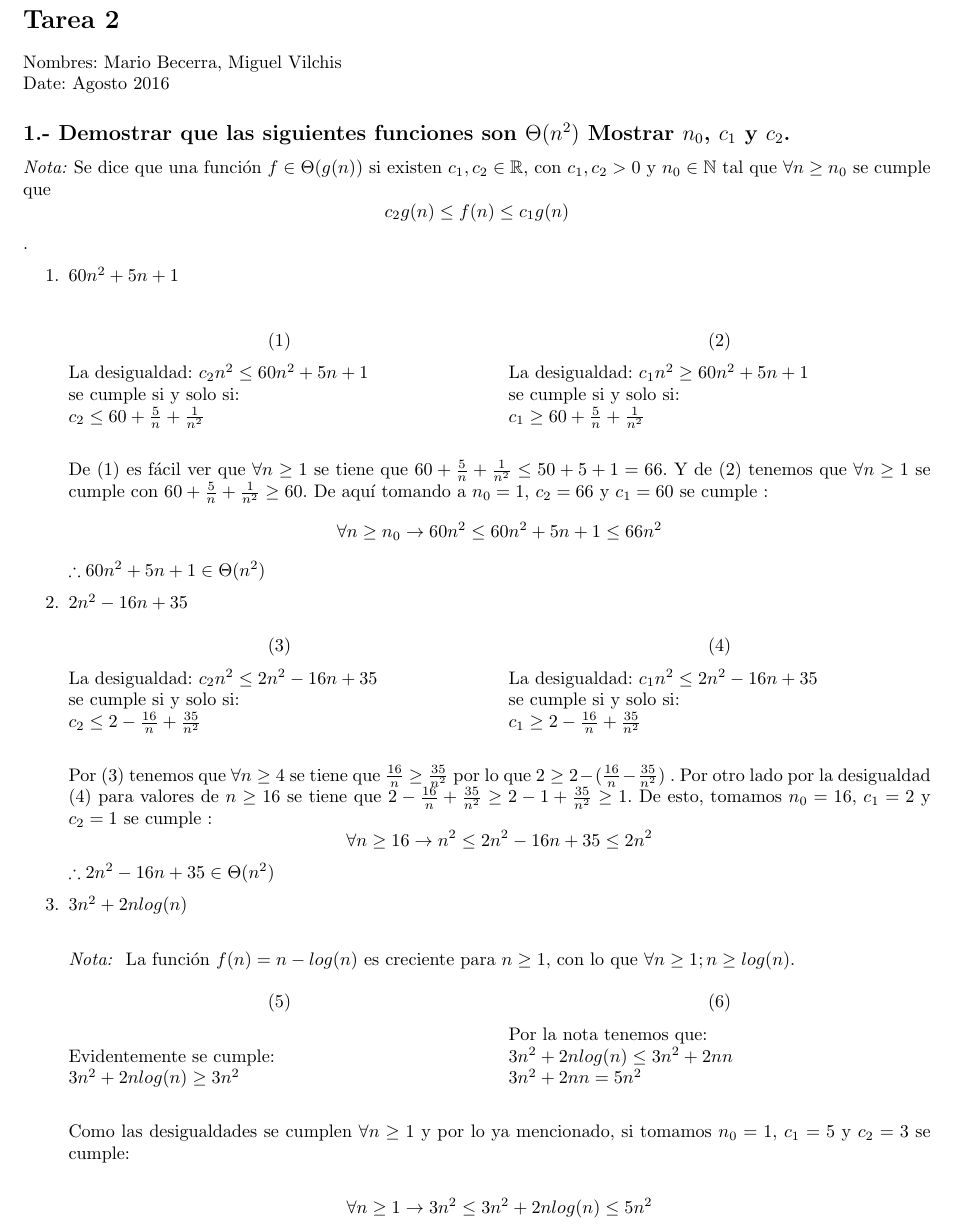
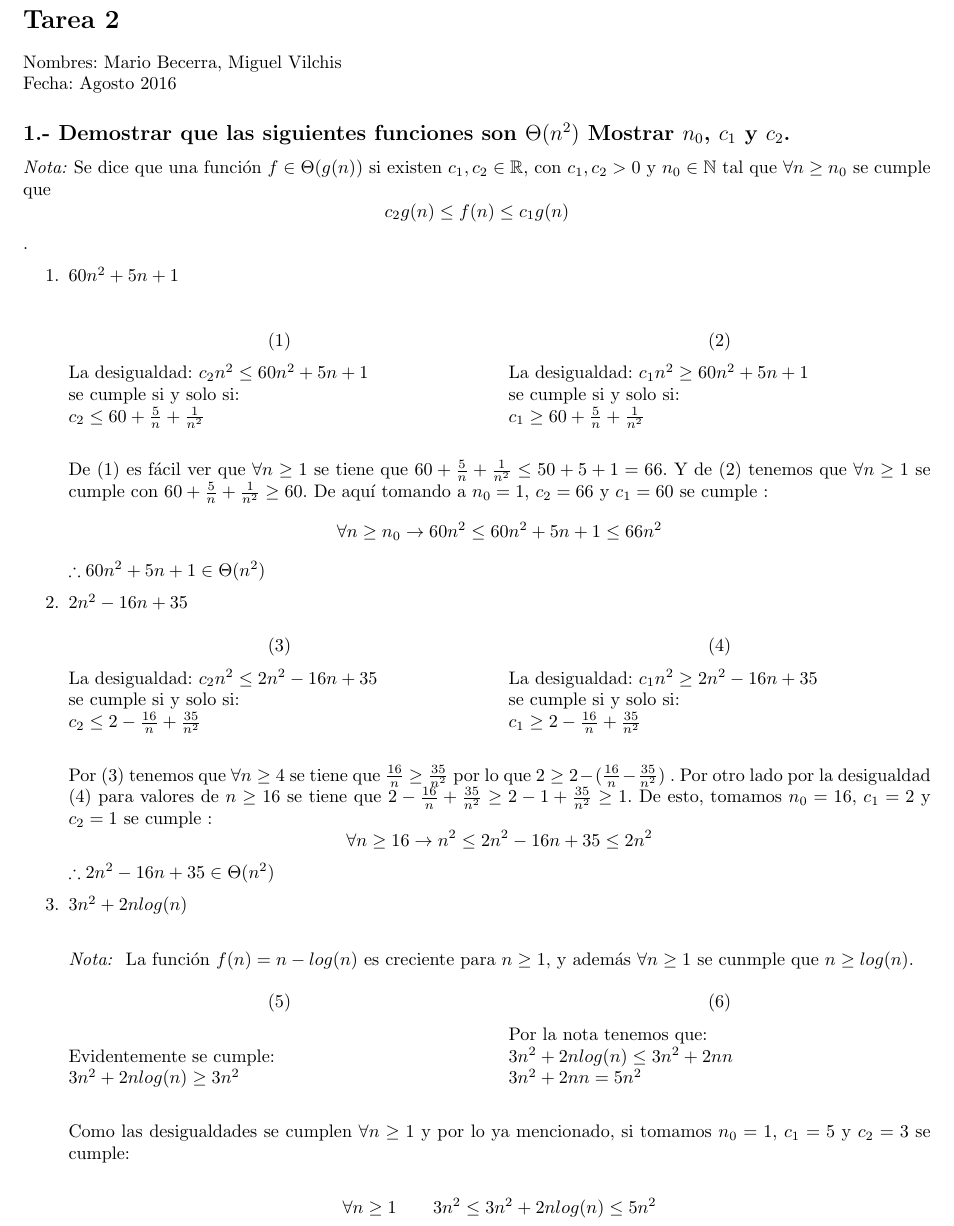
Before and after one commit to mariobecerra/Analisis_Algoritmos_Tarea_05, a LaTeX document (tex/main.tex): part of page 1 of 5, cut so that both start at the same text. Compiled offline with pdfLaTeX.

Commit message:
corrección de sentido de desigualdad en pregunta 1.2

```diff
--- a/tex/main.tex
+++ b/tex/main.tex
@@ -24,7 +24,7 @@
 \section*{Tarea 2}
 
 Nombres: Mario Becerra, Miguel Vilchis \\
-Date: Agosto 2016
+Fecha: Agosto 2016
 
 %%%%%%%%%%%%%%%%%%%%%%%%%%%%%%%%%%%%%%%%
 %%% Pregunta 1
@@ -59,7 +68,7 @@ Date: Agosto 2016
          $c_2 \leq 2 - \frac{16}{n} + \frac{35}{n^2}$
     \columnbreak
      \begin{center}(4) \end{center}
-    La desigualdad: $c_1  n^2 \leq  2n^2 -16n +35$ \\
+    La desigualdad: $c_1  n^2 \geq  2n^2 -16n +35$ \\
          se cumple si y solo si: \\
          $c_1 \geq 2 - \frac{16}{n} + \frac{35}{n^2}$
     \end{multicols}
@@ -68,9 +77,14 @@ Date: Agosto 2016
     De esto, tomamos $n_0 = 16$, $c_1 = 2$ y $c_2 = 1$  se cumple :
     \[\forall n \geq 16 \rightarrow n^2 \leq 2n^2 -16n +35 \leq 2  n^2 \]
     $\therefore2n^2 -16n +35\in \Theta(n^2)$
+
+    %%%%%%%%%%%%%%%%
+    %%% 3
+    %%%%%%%%%%%%%%%%
+
     \item $3n^2 + 2  n log(n) $\\
 
-    \textit{Nota: } La función $f(n) = n -log(n)$ es creciente para $n \geq 1$, con lo que $\forall  n \geq 1; n\geq log(n)$.
+    \textit{Nota: } La función $f(n) = n -log(n)$ es creciente para $n \geq 1$, y además $\forall  n \geq 1$ se cunmple que $n\geq log(n)$.
     \begin{multicols}{2}
     \begin{center}(5) \end{center}
     Evidentemente se cumple:  \\
@@ -85,8 +99,13 @@ Date: Agosto 2016
 
     Como las desigualdades se cumplen $\forall n \geq 1$ y por lo ya mencionado, si tomamos $n_0 = 1$, $c_1 = 5$ y $c_2 = 3$ se cumple:
 
-    \[\forall n \geq 1 \rightarrow 3  n^2 \leq 3n^2 + 2  n log(n)  \leq 5  n^2 \]
+    \[\forall n \geq 1 \qquad 3  n^2 \leq 3n^2 + 2  n log(n)  \leq 5  n^2 \]
     $\therefore 3n^2 + 2  n log(n) \in \Theta(n^2)$
+
+    %%%%%%%%%%%%%%%%
+    %%% 4
+    %%%%%%%%%%%%%%%%
+
     \item $2+4+6+... +2n$ \\
     \textit{Nota:} La expresión $2+4+6+...+2  n$ es equivalente a:
     \[\sum_{i=1}^n 2 i = 2 \sum_{i=1}^n i \]
```
Also changed, not shown: tex/main.pdf, tex/main.tex (13 more changed lines), 3 other files.
